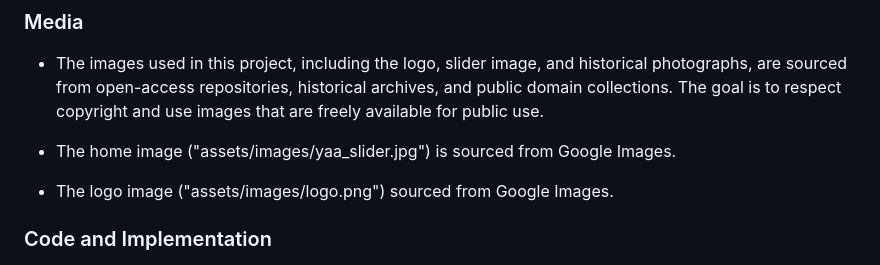
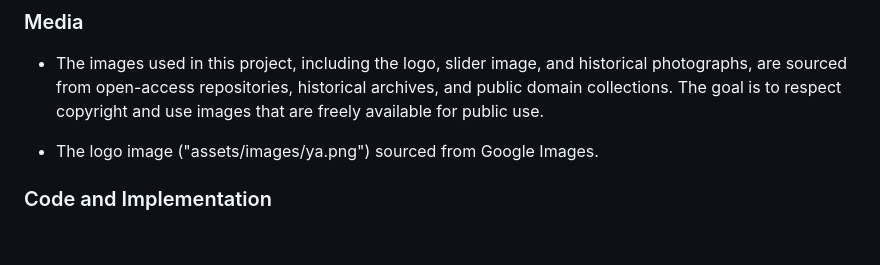
Before and after one commit to opoku1968/Game-of-Chance, a Markdown page: README.md, the part around one of its changes. Rendered like a GitHub page; blank space fills up the shorter version.

```diff
--- a/README.md
+++ b/README.md
@@ -105,10 +105,7 @@ The Game of Chance website is deployed on GitHub Pages. Below are the steps take
 
 - The images used in this project, including the logo, slider image, and historical photographs, are sourced from open-access repositories, historical archives, and public domain collections. The goal is to respect copyright and use images that are freely available for public use.
 
-- The home image ("assets/images/yaa_slider.jpg") is sourced from Google Images.
-
-
-- The logo image ("assets/images/logo.png")  sourced from Google Images.
+- The logo image ("assets/images/ya.png")  sourced from Google Images.
 
 
 
```
Also changed, not shown: other parts of README.md (+3 -3 lines).
